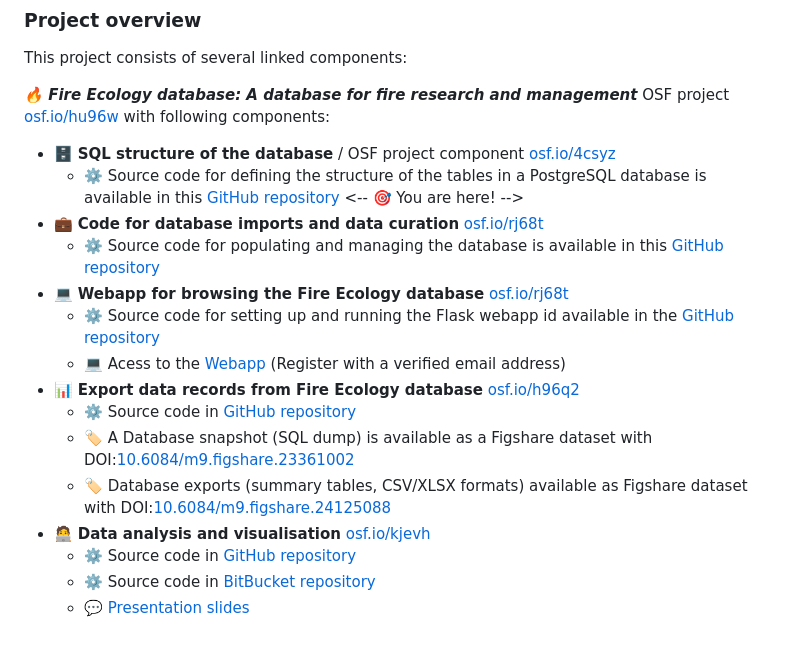
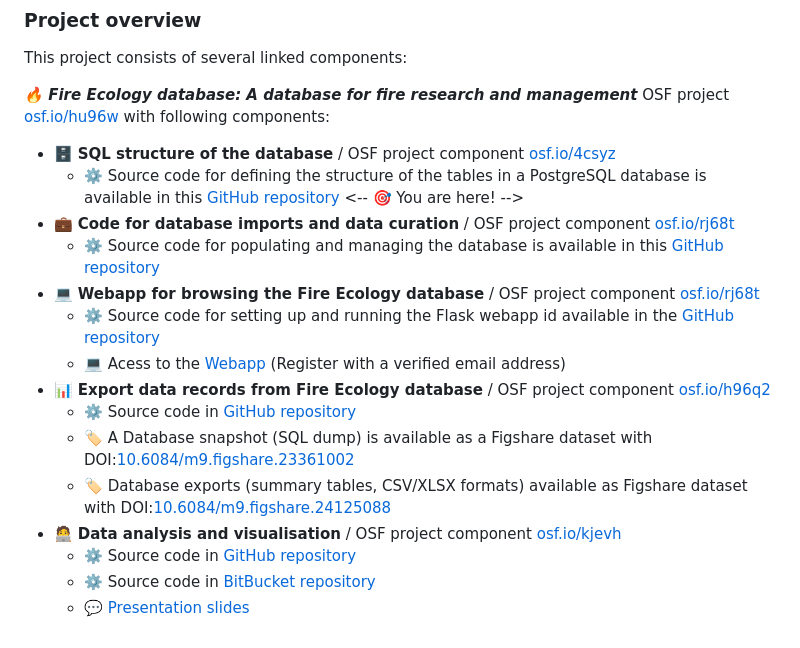
Before and after one commit to ces-unsw-edu-au/fireveg-db, a Markdown page: README.md, the part around the change. Drawn GitHub-style.

```diff
--- a/README.md
+++ b/README.md
@@ -37,16 +37,16 @@ This project consists of several linked components:
 
   - :file_cabinet: **SQL structure of the database** / OSF project component [osf.io/4csyz](https://osf.io/4csyz)
     - :gear: Source code for defining the structure of the tables in a PostgreSQL database is available in this [GitHub repository](https://github.com/ces-unsw-edu-au/fireveg-db) <-- :dart: You are here! -->
-  - :briefcase: **Code for database imports and data curation** [osf.io/rj68t](https://osf.io/znuge)
+  - :briefcase: **Code for database imports and data curation** / OSF project component [osf.io/rj68t](https://osf.io/znuge)
     - :gear: Source code for populating and managing the database is available in this [GitHub repository](https://github.com/ces-unsw-edu-au/fireveg-db-imports)
-  - :computer: **Webapp for browsing the Fire Ecology database** [osf.io/rj68t](https://osf.io/rj68t)
+  - :computer: **Webapp for browsing the Fire Ecology database** / OSF project component [osf.io/rj68t](https://osf.io/rj68t)
     - :gear: Source code for setting up and running the Flask webapp id available in the [GitHub repository](https://github.com/ces-unsw-edu-au/fireveg-webapp)
     - :computer: Acess to the [Webapp](http://fireecologyplants.net) (Register with a verified email address)
-  - :bar_chart: **Export data records from Fire Ecology database** [osf.io/h96q2](https://osf.io/h96q2/)
+  - :bar_chart: **Export data records from Fire Ecology database** / OSF project component [osf.io/h96q2](https://osf.io/h96q2/)
     - :gear: Source code in [GitHub repository](https://github.com/ces-unsw-edu-au/fireveg-db-exports/)
     - :label: A Database snapshot (SQL dump) is available as a Figshare dataset with DOI:[10.6084/m9.figshare.23361002](https://doi.org/10.6084/m9.figshare.23361002)
     - :label: Database exports (summary tables, CSV/XLSX formats) available as Figshare dataset with DOI:[10.6084/m9.figshare.24125088](https://doi.org/10.6084/m9.figshare.24125088)
-  - :technologist: **Data analysis and visualisation** [osf.io/kjevh](https://osf.io/kjevh)
+  - :technologist: **Data analysis and visualisation** / OSF project component [osf.io/kjevh](https://osf.io/kjevh)
     - :gear: Source code in [GitHub repository](https://github.com/ces-unsw-edu-au/fireveg-analysis)
     - :gear: Source code in [BitBucket repository](https://bitbucket.org/fireveg/fireveg-presentations)
     - :speech_balloon: [Presentation slides](https://rpubs.com/jrfep/firevegdb-ESA2023)
```
